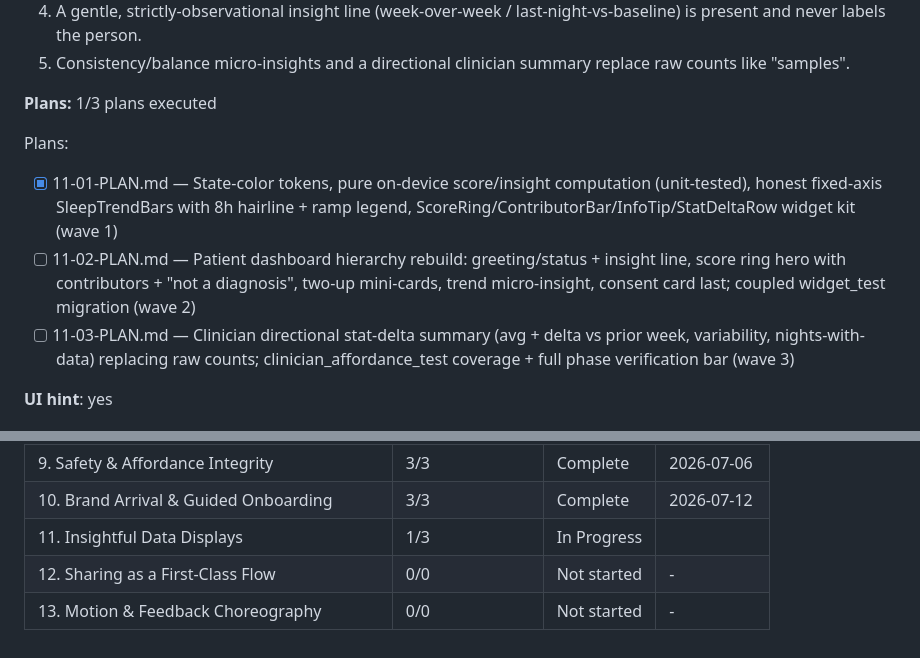
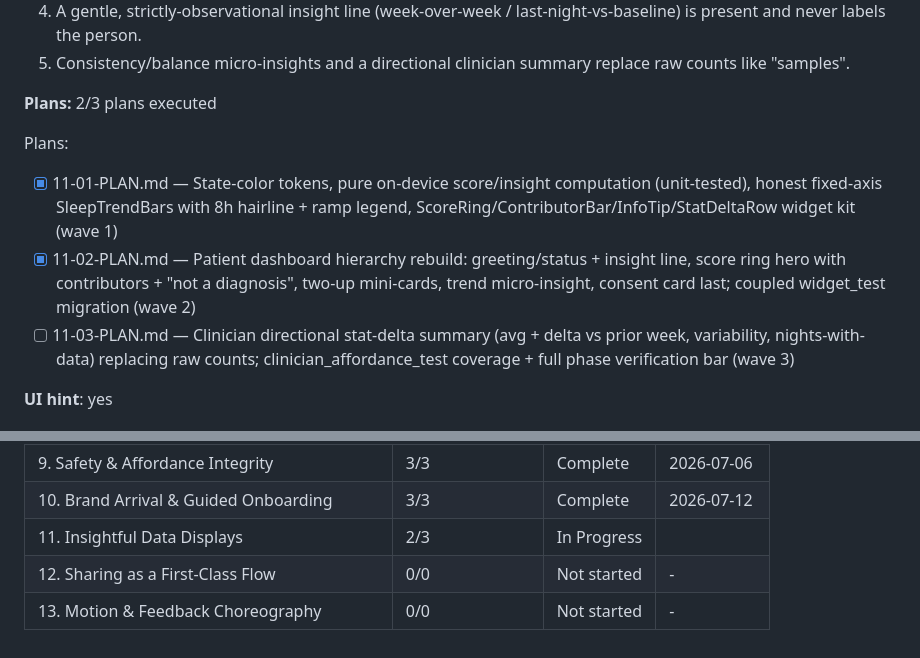
Before and after one commit to tnguyen2791/nguyenindoubt-app, a Markdown page: .planning/ROADMAP.md, 2 parts joined by grey strips. Rendered like a GitHub page.

Commit message:
docs(phase-11): update tracking after wave 2

```diff
--- a/.planning/ROADMAP.md
+++ b/.planning/ROADMAP.md
@@ -223,12 +223,12 @@ NguyenInDoubt moves from a local demo that proves the privacy promise into a rev
   4. A gentle, strictly-observational insight line (week-over-week / last-night-vs-baseline) is present and never labels the person.
   5. Consistency/balance micro-insights and a directional clinician summary replace raw counts like "samples".
 
-**Plans:** 1/3 plans executed
+**Plans:** 2/3 plans executed
 
 Plans:
 
 - [x] 11-01-PLAN.md — State-color tokens, pure on-device score/insight computation (unit-tested), honest fixed-axis SleepTrendBars with 8h hairline + ramp legend, ScoreRing/ContributorBar/InfoTip/StatDeltaRow widget kit (wave 1)
-- [ ] 11-02-PLAN.md — Patient dashboard hierarchy rebuild: greeting/status + insight line, score ring hero with contributors + "not a diagnosis", two-up mini-cards, trend micro-insight, consent card last; coupled widget_test migration (wave 2)
+- [x] 11-02-PLAN.md — Patient dashboard hierarchy rebuild: greeting/status + insight line, score ring hero with contributors + "not a diagnosis", two-up mini-cards, trend micro-insight, consent card last; coupled widget_test migration (wave 2)
 - [ ] 11-03-PLAN.md — Clinician directional stat-delta summary (avg + delta vs prior week, variability, nights-with-data) replacing raw counts; clinician_affordance_test coverage + full phase verification bar (wave 3)
 
 **UI hint**: yes
@@ -284,6 +284,6 @@ v1.1 (Experience & Insight): 8 -> 9 -> 10 -> 11 -> 12 -> 13 (Phase 8 first; 9 is
 | 8. Design System Foundations | 3/3 | Complete | 2026-07-06 |
 | 9. Safety & Affordance Integrity | 3/3 | Complete | 2026-07-06 |
 | 10. Brand Arrival & Guided Onboarding | 3/3 | Complete   | 2026-07-12 |
-| 11. Insightful Data Displays | 1/3 | In Progress|  |
+| 11. Insightful Data Displays | 2/3 | In Progress|  |
 | 12. Sharing as a First-Class Flow | 0/0 | Not started | - |
 | 13. Motion & Feedback Choreography | 0/0 | Not started | - |
```
